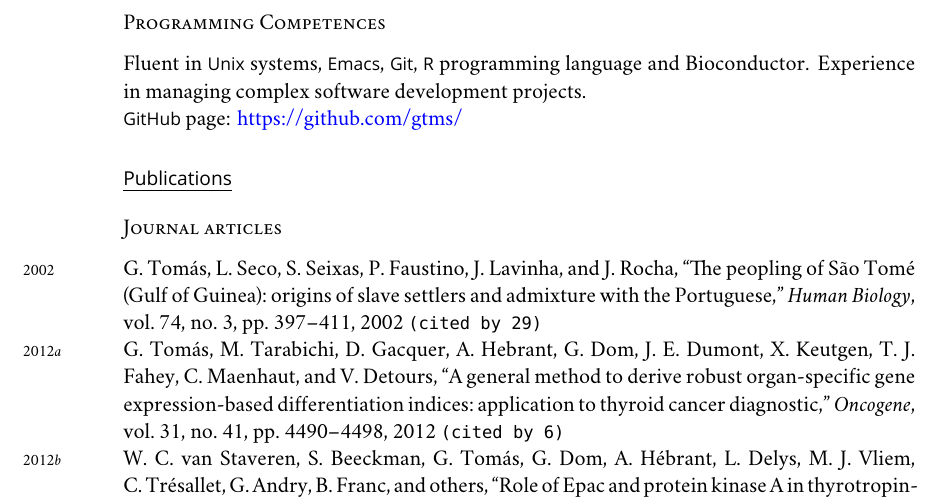
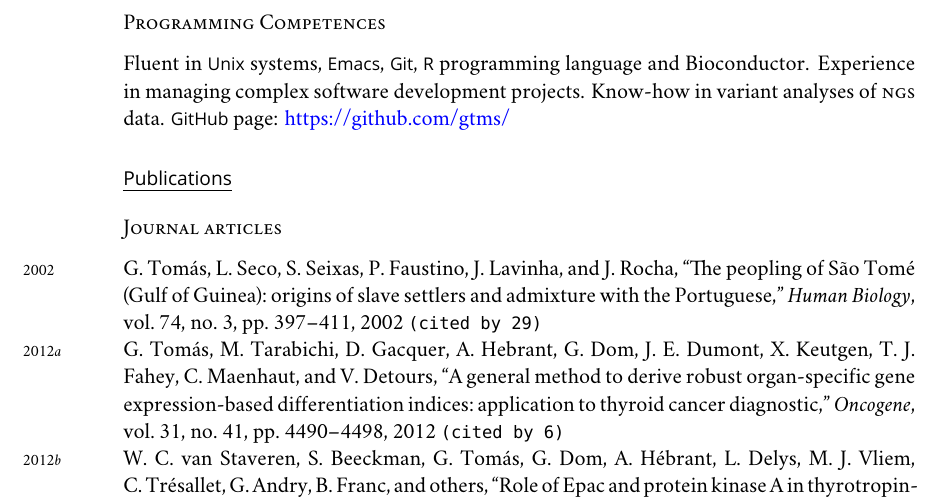
Before and after one commit to gtms/CV, a LaTeX CV (cv.tex): part of page 2 of 2, cut so that both start at the same text. Compiled offline with XeLaTeX; a missing font is replaced by an installed copy or a similar font.

Commit message:
[cv.tex] Add NGS variant analysis skills

```diff
--- a/cv.tex
+++ b/cv.tex
@@ -116,9 +116,9 @@ Fluent in English, French and Portuguese.  Proficient in Dutch.
 \subsection*{Programming Competences}
 Fluent in \textsf{Unix} systems, \textsf{Emacs}, \textsf{Git}, \textsf{R}
 programming language and Bioconductor.  Experience in managing complex software
-development projects.
-
-\textsf{GitHub} page: \href{https://github.com/gtms/}{https://github.com/gtms/}
+development projects. Know-how in variant analyses of \textsc{ngs}
+data. \textsf{GitHub} page:
+\href{https://github.com/gtms/}{https://github.com/gtms/}
 
 \section*{Publications}
 
```
